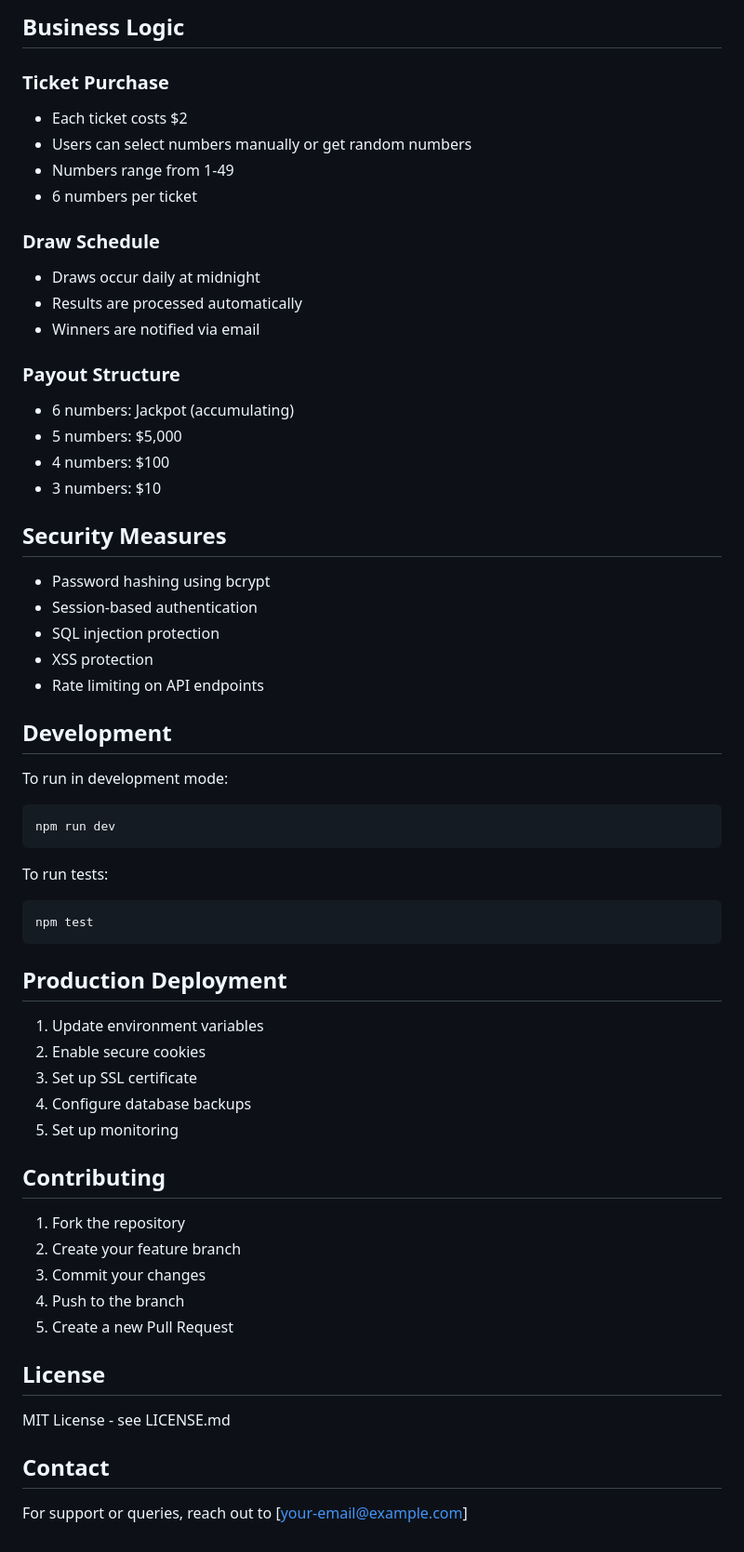
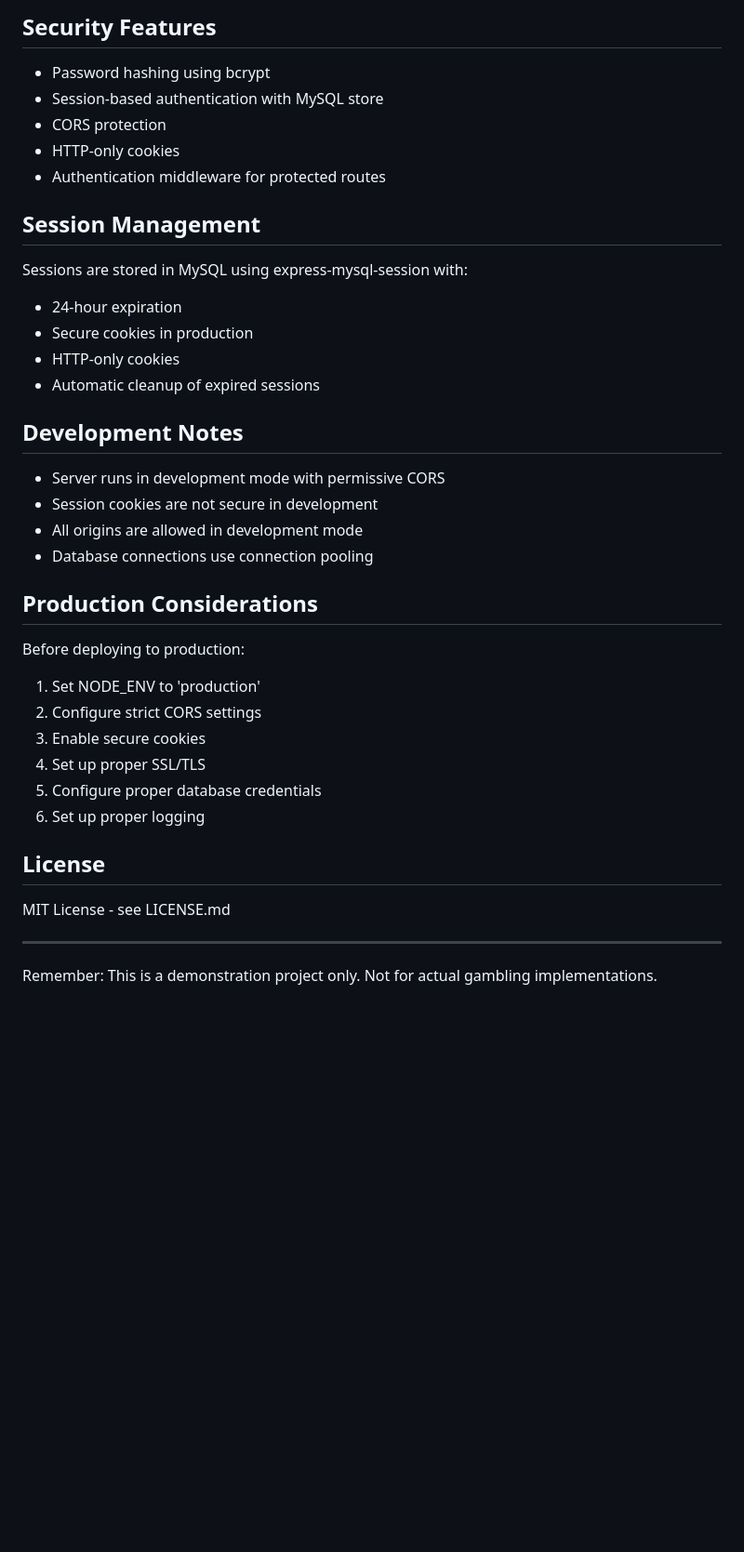
Before and after one commit to atadagg/Online-Daily-Lottery, a Markdown page: README.md, the part around the change printed below. Shown: that part at 93% size. Drawn GitHub-style; blank space fills up the shorter version.

````diff
--- a/README.md
+++ b/README.md
@@ -115,62 +124,40 @@ Stripe is implemented in test mode. To process real payments:
-## Business Logic
-
-### Ticket Purchase
-- Each ticket costs $2
-- Users can select numbers manually or get random numbers
-- Numbers range from 1-49
-- 6 numbers per ticket
-
-### Draw Schedule
-- Draws occur daily at midnight
-- Results are processed automatically
-- Winners are notified via email
-
-### Payout Structure
-- 6 numbers: Jackpot (accumulating)
-- 5 numbers: $5,000
-- 4 numbers: $100
-- 3 numbers: $10
-
-## Security Measures
+## Security Features
 
 - Password hashing using bcrypt
-- Session-based authentication
-- SQL injection protection
-- XSS protection
-- Rate limiting on API endpoints
+- Session-based authentication with MySQL store
+- CORS protection
+- HTTP-only cookies
+- Authentication middleware for protected routes
 
-## Development
+## Session Management
 
-To run in development mode:
-```bash
-npm run dev
-```
+Sessions are stored in MySQL using express-mysql-session with:
+- 24-hour expiration
+- Secure cookies in production
+- HTTP-only cookies
+- Automatic cleanup of expired sessions
 
-To run tests:
-```bash
-npm test
-```
+## Development Notes
 
-## Production Deployment
+- Server runs in development mode with permissive CORS
+- Session cookies are not secure in development
+- All origins are allowed in development mode
+- Database connections use connection pooling
 
-1. Update environment variables
-2. Enable secure cookies
-3. Set up SSL certificate
-4. Configure database backups
-5. Set up monitoring
+## Production Considerations
 
-## Contributing
-
-1. Fork the repository
-2. Create your feature branch
-3. Commit your changes
-4. Push to the branch
-5. Create a new Pull Request
+Before deploying to production:
+1. Set NODE_ENV to 'production'
+2. Configure strict CORS settings
+3. Enable secure cookies
+4. Set up proper SSL/TLS
+5. Configure proper database credentials
+6. Set up proper logging
 
 ## License
 
 MIT License - see LICENSE.md
 
-## Contact
+---
 
-For support or queries, reach out to [your-email@example.com]
+Remember: This is a demonstration project only. Not for actual gambling implementations.
````
Also changed, not shown: other parts of README.md (+78 -69 lines).
